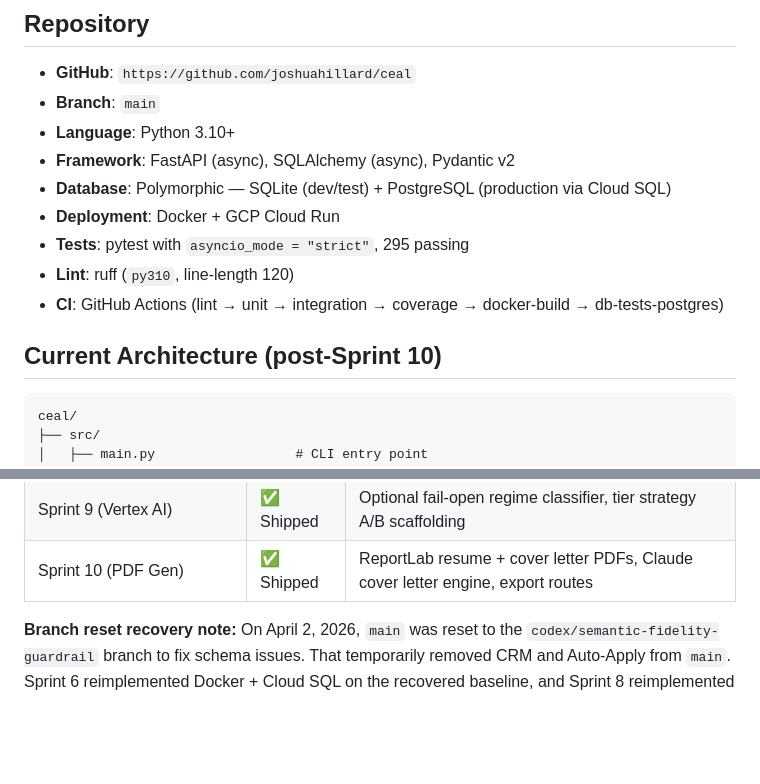
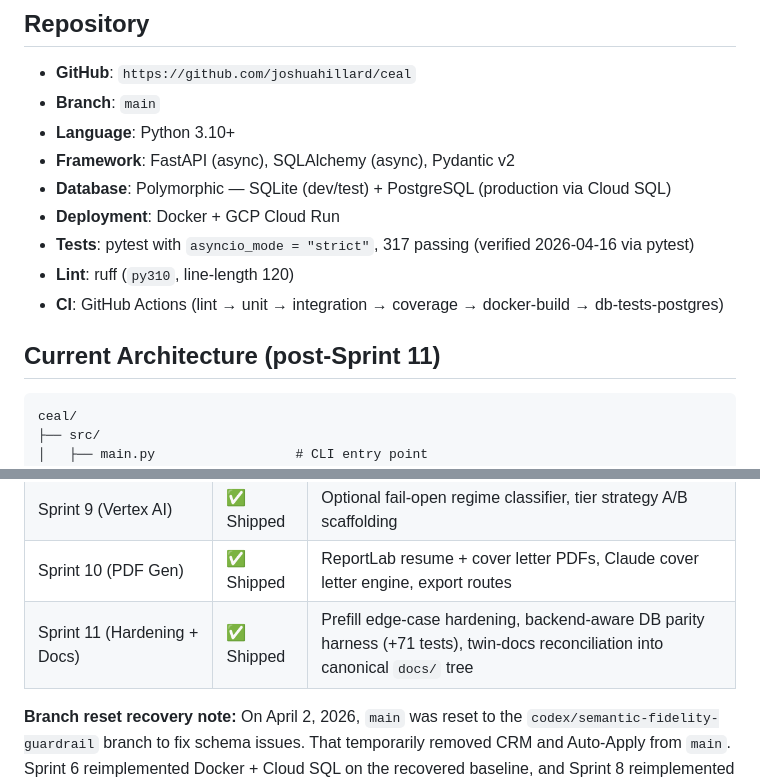
Before and after one commit to joshuahillard/ceal, a Markdown page: docs/ai-onboarding/PROJECT_CONTEXT.md, 2 parts joined by grey strips. Rendered like a GitHub page; blank space fills up the shorter version.

````diff
--- a/docs/ai-onboarding/PROJECT_CONTEXT.md
+++ b/docs/ai-onboarding/PROJECT_CONTEXT.md
@@ -24,11 +24,11 @@ Céal (pronounced "KAYL") is an AI-powered career signal engine built by Josh Hi
 - **Framework**: FastAPI (async), SQLAlchemy (async), Pydantic v2
 - **Database**: Polymorphic — SQLite (dev/test) + PostgreSQL (production via Cloud SQL)
 - **Deployment**: Docker + GCP Cloud Run
-- **Tests**: pytest with `asyncio_mode = "strict"`, 295 passing
+- **Tests**: pytest with `asyncio_mode = "strict"`, 317 passing (verified 2026-04-16 via pytest)
 - **Lint**: ruff (`py310`, line-length 120)
 - **CI**: GitHub Actions (lint → unit → integration → coverage → docker-build → db-tests-postgres)
 
-## Current Architecture (post-Sprint 10)
+## Current Architecture (post-Sprint 11)
 
 ```
 ceal/
@@ -123,6 +123,7 @@ ceal/
 | Sprint 8 | ✅ Shipped | Reimplemented CRM + Auto-Apply on the recovered Sprint 6 baseline |
 | Sprint 9 (Vertex AI) | ✅ Shipped | Optional fail-open regime classifier, tier strategy A/B scaffolding |
 | Sprint 10 (PDF Gen) | ✅ Shipped | ReportLab resume + cover letter PDFs, Claude cover letter engine, export routes |
+| Sprint 11 (Hardening + Docs) | ✅ Shipped | Prefill edge-case hardening, backend-aware DB parity harness (+71 tests), twin-docs reconciliation into canonical `docs/` tree |
 
 **Branch reset recovery note:** On April 2, 2026, `main` was reset to the `codex/semantic-fidelity-guardrail` branch to fix schema issues. That temporarily removed CRM and Auto-Apply from `main`. Sprint 6 reimplemented Docker + Cloud SQL on the recovered baseline, and Sprint 8 reimplemented CRM + Auto-Apply using the preserved reference copy at `C:\Users\joshb\Documents\GitHub\ceal\`.
 
````
Also changed, not shown: other parts of docs/ai-onboarding/PROJECT_CONTEXT.md (+27 -0 lines).
